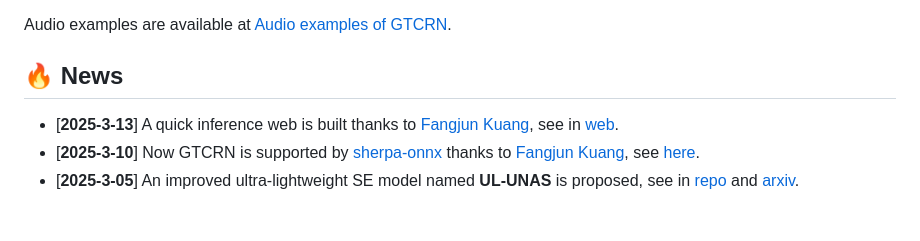
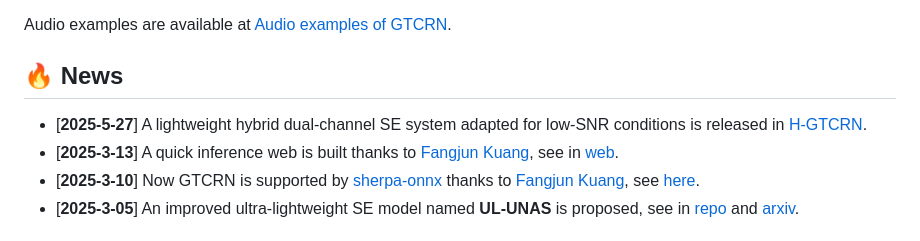
Before and after one commit to BaggaT236/gtcrn, a Markdown page: README.md, the part around the change. Rendered like a GitHub page.

```diff
--- a/README.md
+++ b/README.md
@@ -4,6 +4,7 @@ This repository is the official implementation of the ICASSP2024 paper: [GTCRN:
 Audio examples are available at [Audio examples of GTCRN](https://htmlpreview.github.io/?https://github.com/Xiaobin-Rong/gtcrn_demo/blob/main/index.html).
 
 ## 🔥 News
+- [**2025-5-27**] A lightweight hybrid dual-channel SE system adapted for low-SNR conditions is released in [H-GTCRN](https://github.com/Max1Wz/H-GTCRN).
 - [**2025-3-13**] A quick inference web is built thanks to [Fangjun Kuang](https://github.com/csukuangfj), see in [web](https://huggingface.co/spaces/k2-fsa/wasm-speech-enhancement-gtcrn).
 - [**2025-3-10**] Now GTCRN is supported by [sherpa-onnx](https://github.com/k2-fsa/sherpa-onnx) thanks to [Fangjun Kuang](https://github.com/csukuangfj), see [here](https://github.com/k2-fsa/sherpa-onnx/pull/1977).
 - [**2025-3-05**] An improved ultra-lightweight SE model named **UL-UNAS** is proposed, see in [repo](https://github.com/Xiaobin-Rong/ul-unas) and [arxiv](https://arxiv.org/abs/2503.00340).
```
